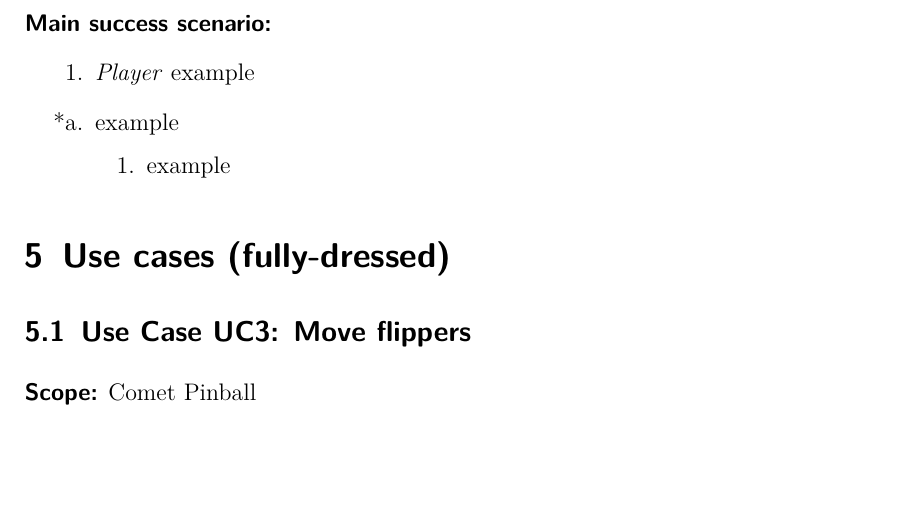
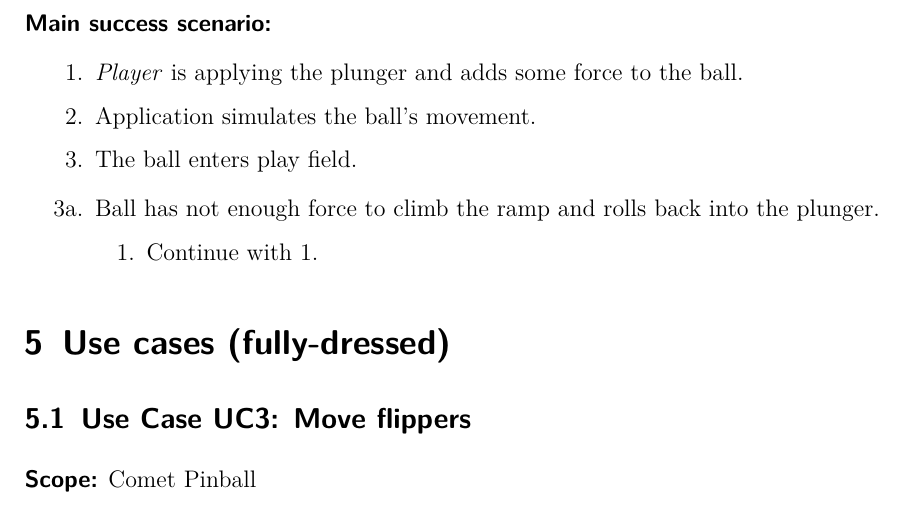
Before and after one commit to boskoop/comet-pinball, a LaTeX document (doc/src/use_case_model.tex): part of page 5 of 6, cut so that both start at the same text, the shorter picture padded with empty space. Compiled offline with pdfLaTeX.

Commit message:
updated fully-dressed use case 2 refs #2

```diff
--- a/doc/src/use_case_model.tex
+++ b/doc/src/use_case_model.tex
@@ -162,14 +162,16 @@ to do
 \textbf{\textsf{Main success scenario:}}
 
 \begin{enumerate}[leftmargin=3em]
-	\item \emph{Player} example
+	\item \emph{Player} is applying the plunger and adds some force to the ball.
+	\item Application simulates the ball's movement.
+	\item The ball enters play field.
 \end{enumerate}
 
 
 \begin{itemize}[leftmargin=3em]
-	\item[*a.] example
+	\item[3a.] Ball has not enough force to climb the ramp and rolls back into the plunger.
 	\begin{enumerate}
-		\item example
+		\item Continue with 1.
 	\end{enumerate}
 \end{itemize}
 
```
